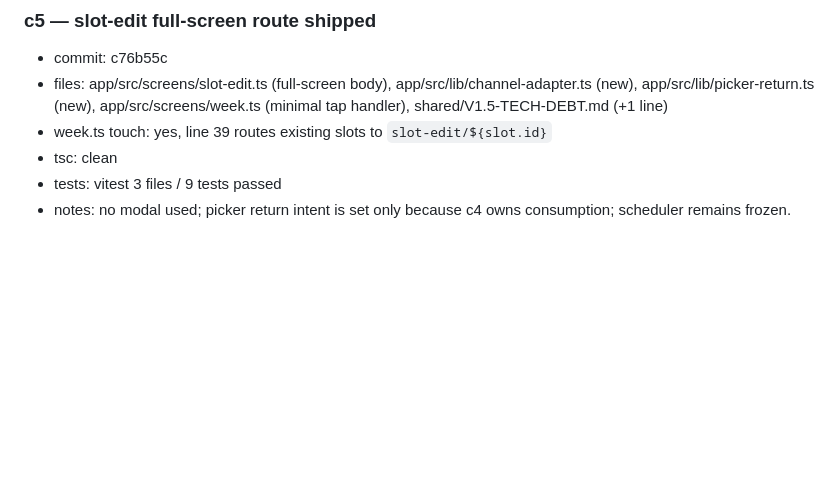
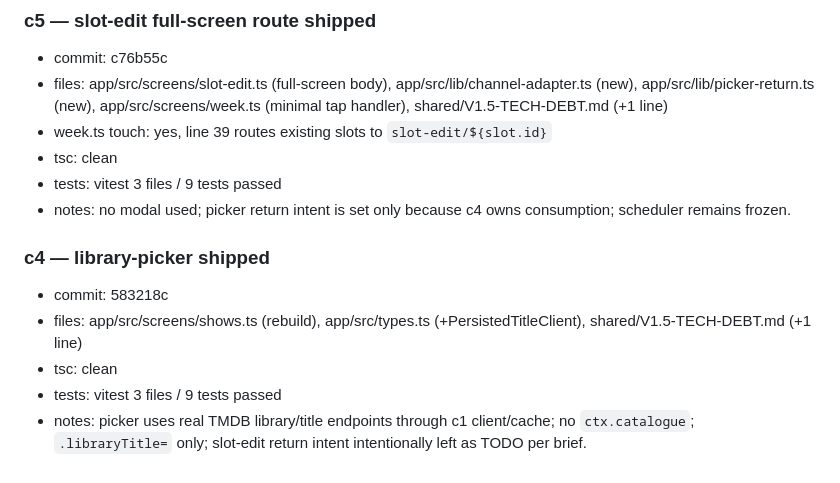
Before and after one commit to infinitlyal-dev/mychannel-universal, a Markdown page: orchestration/evidence-log.md, the part around the change. Drawn GitHub-style; blank space fills up the shorter version.

Commit message:
docs(orchestration): evidence ΓÇö c4 library-picker shipped (583218c)

```diff
--- a/orchestration/evidence-log.md
+++ b/orchestration/evidence-log.md
@@ -67,3 +67,10 @@ c3 shipped: commit 579cc12; removed app/src/data/catalogue.ts (app/src/lib/catal
 - tsc: clean
 - tests: vitest 3 files / 9 tests passed
 - notes: no modal used; picker return intent is set only because c4 owns consumption; scheduler remains frozen.
+### c4 — library-picker shipped
+
+- commit: 583218c
+- files: app/src/screens/shows.ts (rebuild), app/src/types.ts (+PersistedTitleClient), shared/V1.5-TECH-DEBT.md (+1 line)
+- tsc: clean
+- tests: vitest 3 files / 9 tests passed
+- notes: picker uses real TMDB library/title endpoints through c1 client/cache; no `ctx.catalogue`; `.libraryTitle=` only; slot-edit return intent intentionally left as TODO per brief.
```
